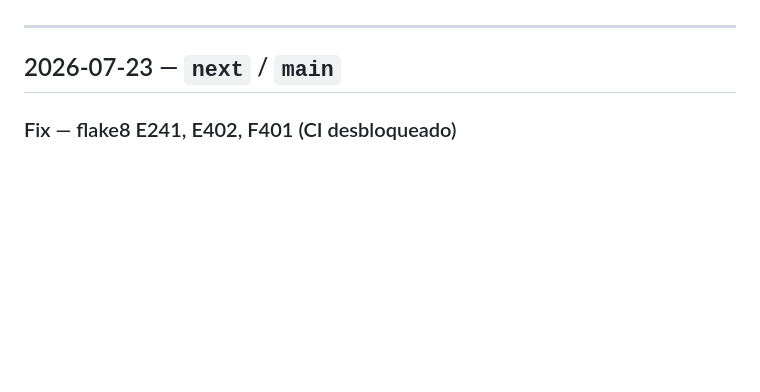
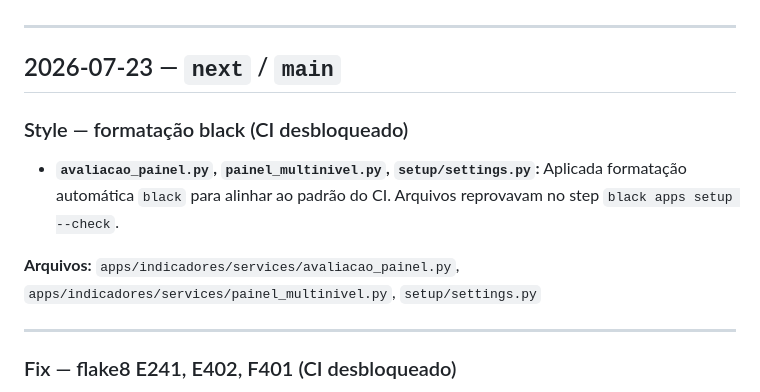
Before and after one commit to dadosfnp/radar-brasil, a Markdown page: docs/CHANGELOG.md, the part around the change. GitHub-like rendering; blank space fills up the shorter version.

Commit message:
docs: registra correcao de formatacao black no CHANGELOG

```diff
--- a/docs/CHANGELOG.md
+++ b/docs/CHANGELOG.md
@@ -5,6 +5,14 @@ Histórico cronológico de todas as alterações realizadas no projeto.
 ---
 
 ## 2026-07-23 — `next` / `main`
+
+### Style — formatação black (CI desbloqueado)
+
+- **`avaliacao_painel.py`, `painel_multinivel.py`, `setup/settings.py`:** Aplicada formatação automática `black` para alinhar ao padrão do CI. Arquivos reprovavam no step `black apps setup --check`.
+
+**Arquivos:** `apps/indicadores/services/avaliacao_painel.py`, `apps/indicadores/services/painel_multinivel.py`, `setup/settings.py`
+
+---
 
 ### Fix — flake8 E241, E402, F401 (CI desbloqueado)
 
```
